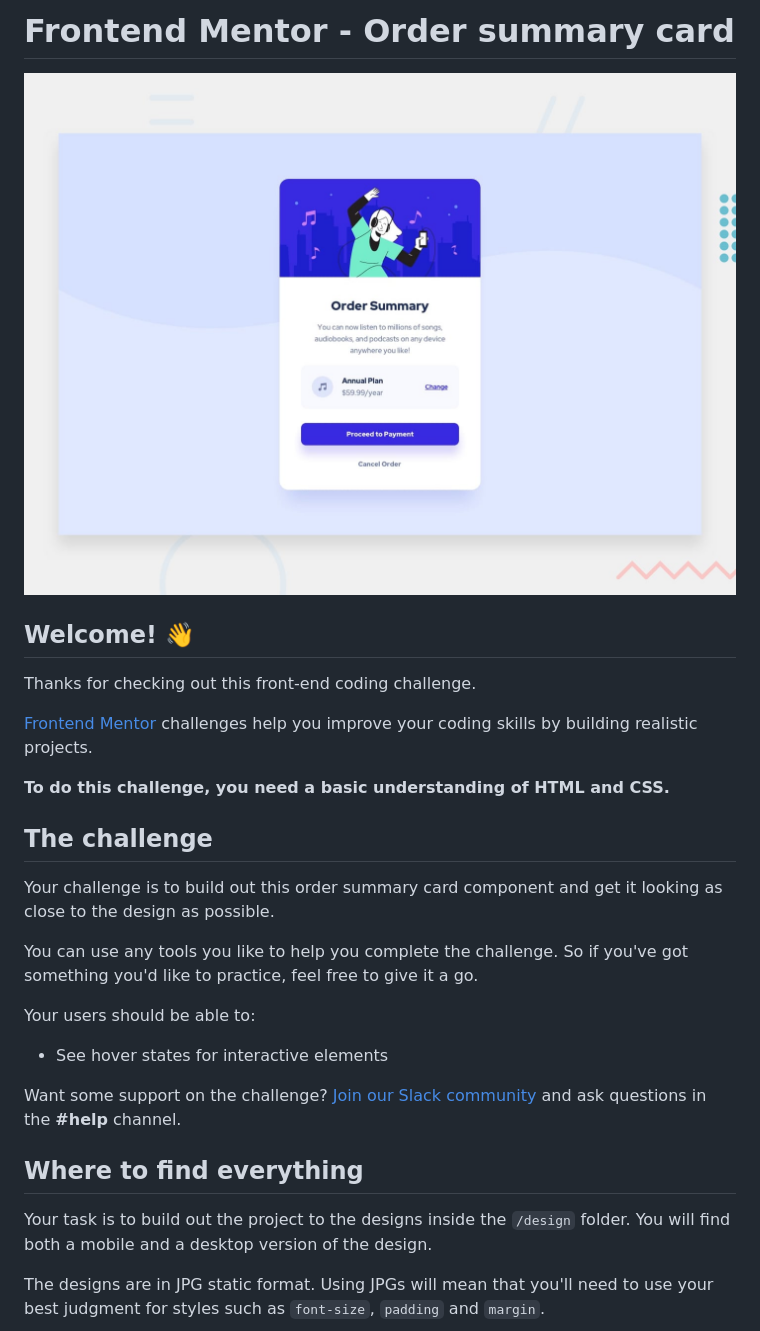
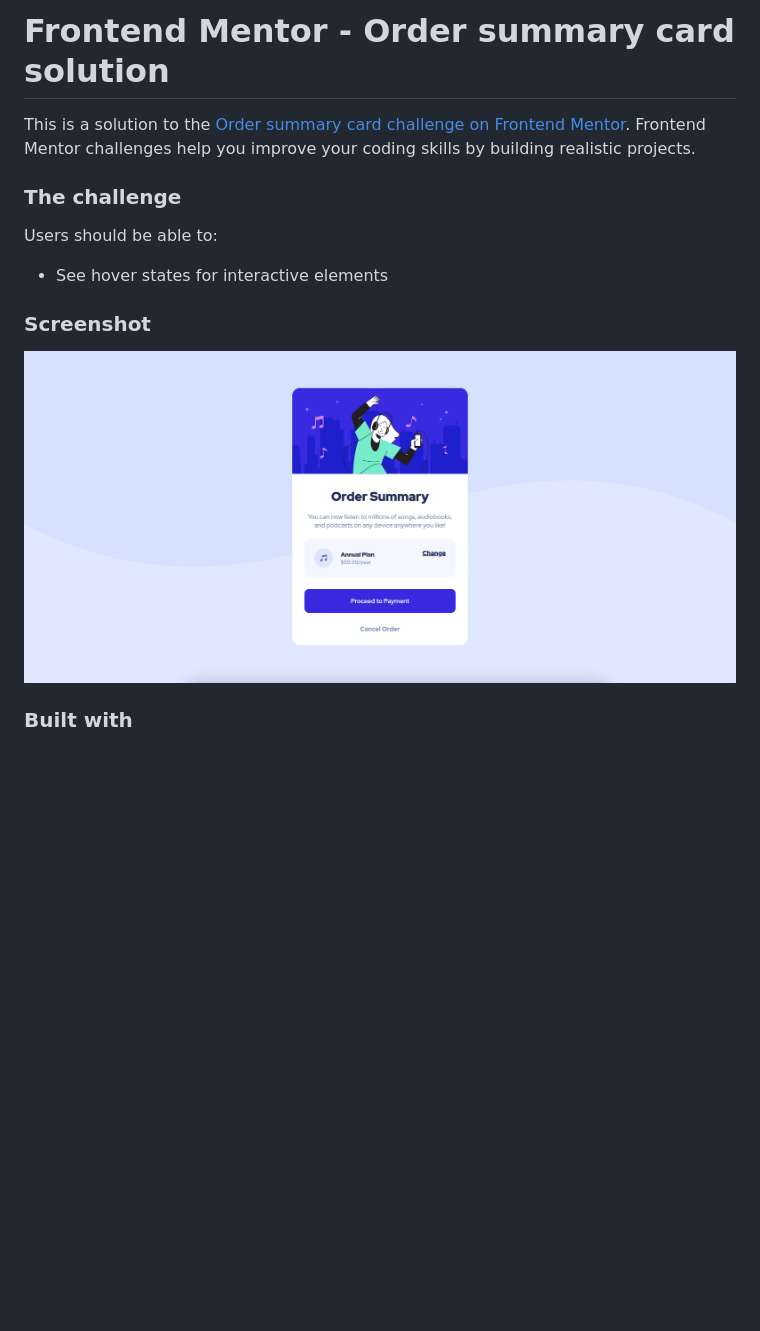
Before and after one commit to kristinponsonby/Order-Card-Component, a Markdown page: README.md, the part around the change printed below. Rendered like a GitHub page; pictures changed too: screenshot.png (added); blank space fills up the shorter version.

```diff
--- a/README.md
+++ b/README.md
@@ -1,30 +1,17 @@
-# Frontend Mentor - Order summary card
+# Frontend Mentor - Order summary card solution
 
-![Design preview for the Order summary card coding challenge](./design/desktop-preview.jpg)
+This is a solution to the [Order summary card challenge on Frontend Mentor](https://www.frontendmentor.io/challenges/order-summary-component-QlPmajDUj). Frontend Mentor challenges help you improve your coding skills by building realistic projects.
 
-## Welcome! 👋
+### The challenge
 
-Thanks for checking out this front-end coding challenge.
-
-[Frontend Mentor](https://www.frontendmentor.io) challenges help you improve your coding skills by building realistic projects.
-
-**To do this challenge, you need a basic understanding of HTML and CSS.**
-
-## The challenge
-
-Your challenge is to build out this order summary card component and get it looking as close to the design as possible.
-
-You can use any tools you like to help you complete the challenge. So if you've got something you'd like to practice, feel free to give it a go.
-
-Your users should be able to:
+Users should be able to:
 
 - See hover states for interactive elements
 
-Want some support on the challenge? [Join our Slack community](https://www.frontendmentor.io/slack) and ask questions in the **#help** channel.
+### Screenshot
 
-## Where to find everything
+![](./screenshot.png)
 
-Your task is to build out the project to the designs inside the `/design` folder. You will find both a mobile and a desktop version of the design.
 
-The designs are in JPG static format. Using JPGs will mean that you'll need to use your best judgment for styles such as `font-size`, `padding` and `margin`.
+### Built with
 
```
Also changed, not shown: other parts of README.md (+5 -61 lines), README-template.md (deleted, +0 -110 lines).
